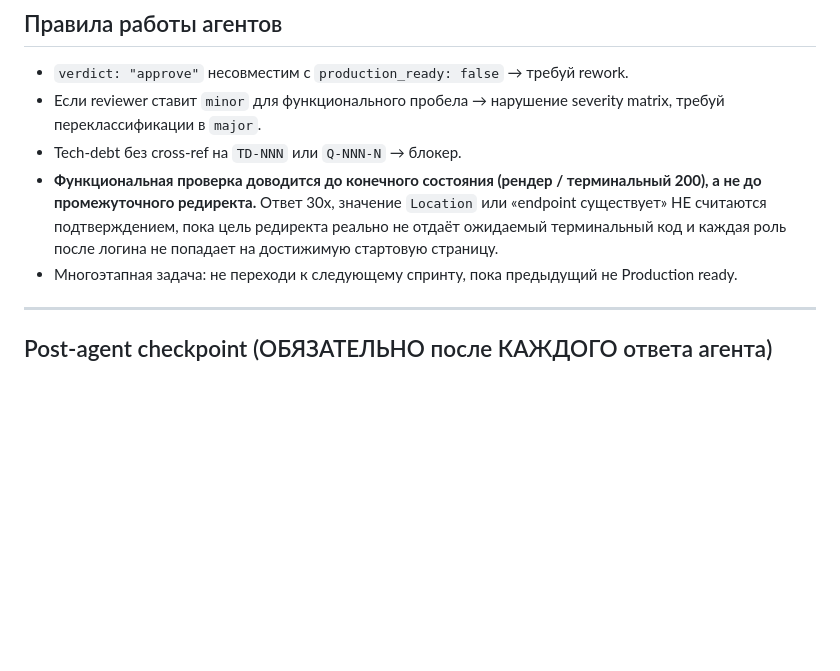
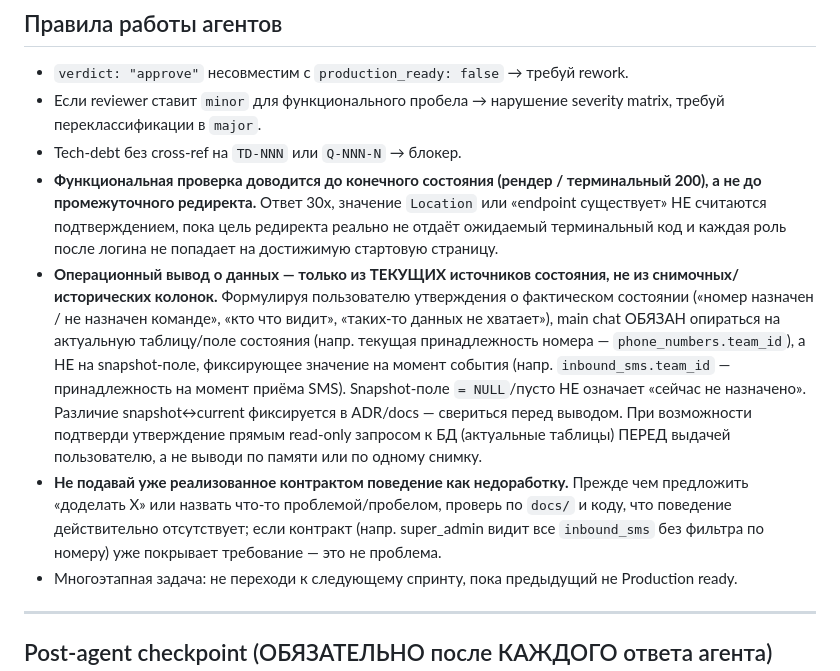
Before and after one commit to eliseiv/sms-agregator, a Markdown page: CLAUDE.md, the part around the change. Drawn GitHub-style; blank space fills up the shorter version.

Commit message:
chore(cu): main chat — операционные выводы из текущих полей, не из snapshot
CU по жалобе: main chat вывел «номера не назначены» из snapshot-колонки
inbound_sms.team_id=NULL вместо текущей phone_numbers.team_id и подал уже
реализованное поведение (super_admin видит все inbound_sms) как пробел.
Правила в «Правила работы агентов»: сверять операционное состояние с
актуальными таблицами (read-only) и не называть реализованное недоработкой.

Co-Authored-By: Claude Opus 4.8 (1M context) <noreply@anthropic.com>

```diff
--- a/CLAUDE.md
+++ b/CLAUDE.md
@@ -72,6 +72,8 @@
 - Если reviewer ставит `minor` для функционального пробела → нарушение severity matrix, требуй переклассификации в `major`.
 - Tech-debt без cross-ref на `TD-NNN` или `Q-NNN-N` → блокер.
 - **Функциональная проверка доводится до конечного состояния (рендер / терминальный 200), а не до промежуточного редиректа.** Ответ 30x, значение `Location` или «endpoint существует» НЕ считаются подтверждением, пока цель редиректа реально не отдаёт ожидаемый терминальный код и каждая роль после логина не попадает на достижимую стартовую страницу.
+- **Операционный вывод о данных — только из ТЕКУЩИХ источников состояния, не из снимочных/исторических колонок.** Формулируя пользователю утверждения о фактическом состоянии («номер назначен / не назначен команде», «кто что видит», «таких-то данных не хватает»), main chat ОБЯЗАН опираться на актуальную таблицу/поле состояния (напр. текущая принадлежность номера — `phone_numbers.team_id`), а НЕ на snapshot-поле, фиксирующее значение на момент события (напр. `inbound_sms.team_id` — принадлежность на момент приёма SMS). Snapshot-поле `= NULL`/пусто НЕ означает «сейчас не назначено». Различие snapshot↔current фиксируется в ADR/docs — свериться перед выводом. При возможности подтверди утверждение прямым read-only запросом к БД (актуальные таблицы) ПЕРЕД выдачей пользователю, а не выводи по памяти или по одному снимку.
+- **Не подавай уже реализованное контрактом поведение как недоработку.** Прежде чем предложить «доделать X» или назвать что-то проблемой/пробелом, проверь по `docs/` и коду, что поведение действительно отсутствует; если контракт (напр. super_admin видит все `inbound_sms` без фильтра по номеру) уже покрывает требование — это не проблема.
 - Многоэтапная задача: не переходи к следующему спринту, пока предыдущий не Production ready.
 
 ---
```
